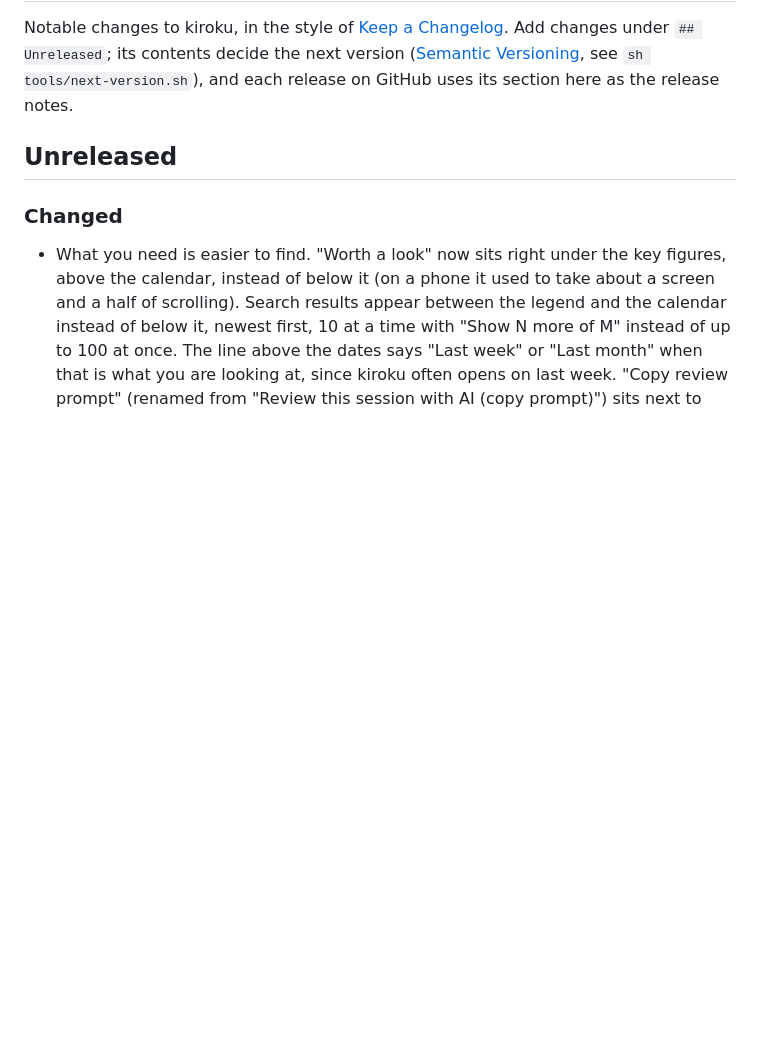
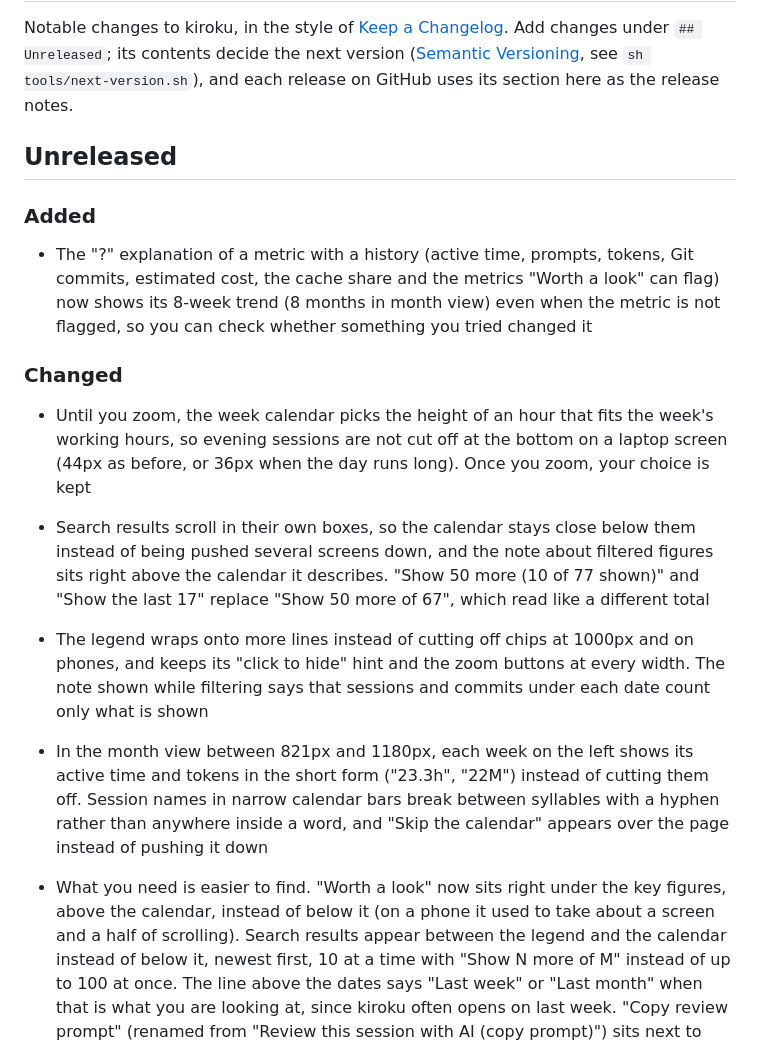
Before and after one commit to MichinaoShimizu/kiroku, a Markdown page: CHANGELOG.md, the part around the change. Rendered like a GitHub page; blank space fills up the shorter version.

```diff
--- a/CHANGELOG.md
+++ b/CHANGELOG.md
@@ -4,7 +4,16 @@ Notable changes to kiroku, in the style of [Keep a Changelog](https://keepachang
 
 ## Unreleased
 
+### Added
+
+- The "?" explanation of a metric with a history (active time, prompts, tokens, Git commits, estimated cost, the cache share and the metrics "Worth a look" can flag) now shows its 8-week trend (8 months in month view) even when the metric is not flagged, so you can check whether something you tried changed it
+
 ### Changed
+
+- Until you zoom, the week calendar picks the height of an hour that fits the week's working hours, so evening sessions are not cut off at the bottom on a laptop screen (44px as before, or 36px when the day runs long). Once you zoom, your choice is kept
+- Search results scroll in their own boxes, so the calendar stays close below them instead of being pushed several screens down, and the note about filtered figures sits right above the calendar it describes. "Show 50 more (10 of 77 shown)" and "Show the last 17" replace "Show 50 more of 67", which read like a different total
+- The legend wraps onto more lines instead of cutting off chips at 1000px and on phones, and keeps its "click to hide" hint and the zoom buttons at every width. The note shown while filtering says that sessions and commits under each date count only what is shown
+- In the month view between 821px and 1180px, each week on the left shows its active time and tokens in the short form ("23.3h", "22M") instead of cutting them off. Session names in narrow calendar bars break between syllables with a hyphen rather than anywhere inside a word, and "Skip the calendar" appears over the page instead of pushing it down
 
 - What you need is easier to find. "Worth a look" now sits right under the key figures, above the calendar, instead of below it (on a phone it used to take about a screen and a half of scrolling). Search results appear between the legend and the calendar instead of below it, newest first, 10 at a time with "Show N more of M" instead of up to 100 at once. The line above the dates says "Last week" or "Last month" when that is what you are looking at, since kiroku often opens on last week. "Copy review prompt" (renamed from "Review this session with AI (copy prompt)") sits next to "Copy prompts" above a session's prompt flow instead of after the whole flow, and the message after copying says the prompt includes your prompts
 - The legend shows each project's (or branch's or agent's) active time, in the same split as "① By project", instead of its session count, which read like time, and says that an item can be clicked to hide it. "Color by" is the selector at the start of the legend at every screen width, and the zoom buttons, now labeled "Zoom", sit at the right end of the legend in the week calendar instead of in the header
```
Also changed, not shown: docs/guide.md (+3 -3 lines), docs/og.png, docs/report.png, docs/screenshot.png, docs/session.png, docs/summary.png, docs/worth.png, 11 other files.
